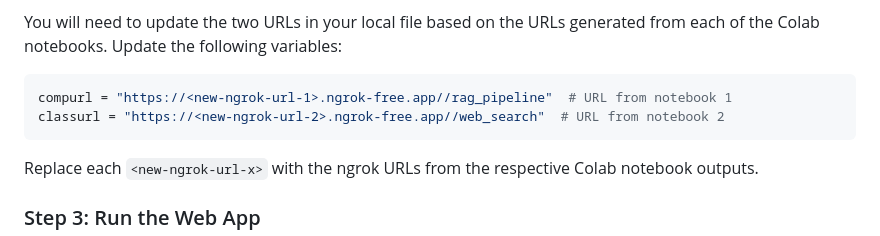
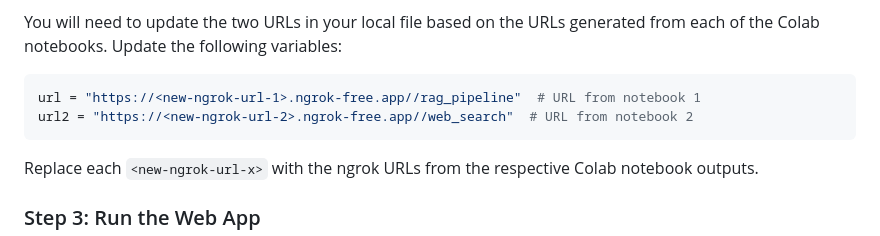
Before and after one commit to DarkMatterCompiler/weekendDestroyed, a Markdown page: README.md, the part around the change. Rendered like a GitHub page.

````diff
--- a/README.md
+++ b/README.md
@@ -51,8 +51,8 @@ There are two Jupyter notebook files to be run in Colab:
 You will need to update the two URLs in your local file based on the URLs generated from each of the Colab notebooks. Update the following variables:
 
 ```python
-compurl = "https://<new-ngrok-url-1>.ngrok-free.app//rag_pipeline"  # URL from notebook 1
-classurl = "https://<new-ngrok-url-2>.ngrok-free.app//web_search"  # URL from notebook 2
+url = "https://<new-ngrok-url-1>.ngrok-free.app//rag_pipeline"  # URL from notebook 1
+url2 = "https://<new-ngrok-url-2>.ngrok-free.app//web_search"  # URL from notebook 2
 ```
 Replace each `<new-ngrok-url-x>` with the ngrok URLs from the respective Colab notebook outputs.
 
````
